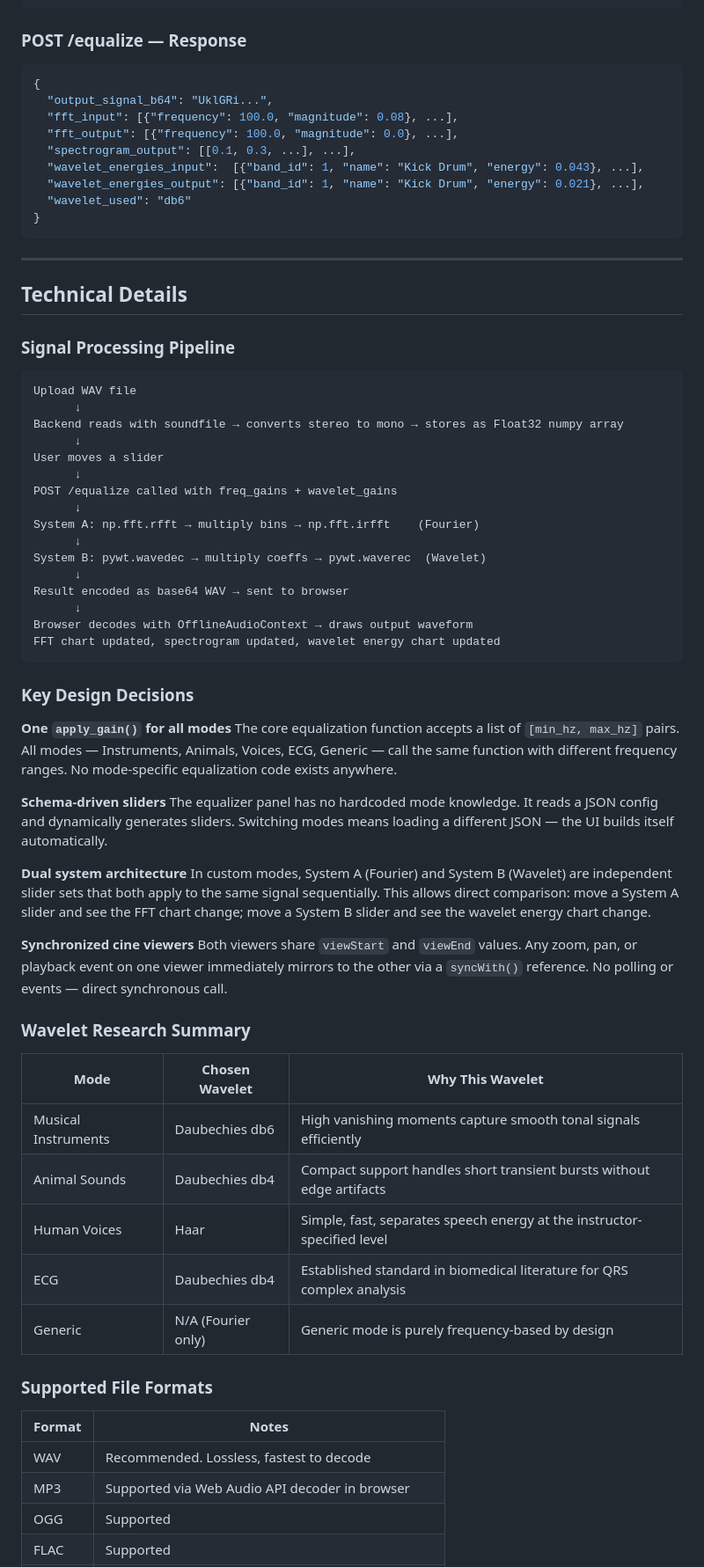
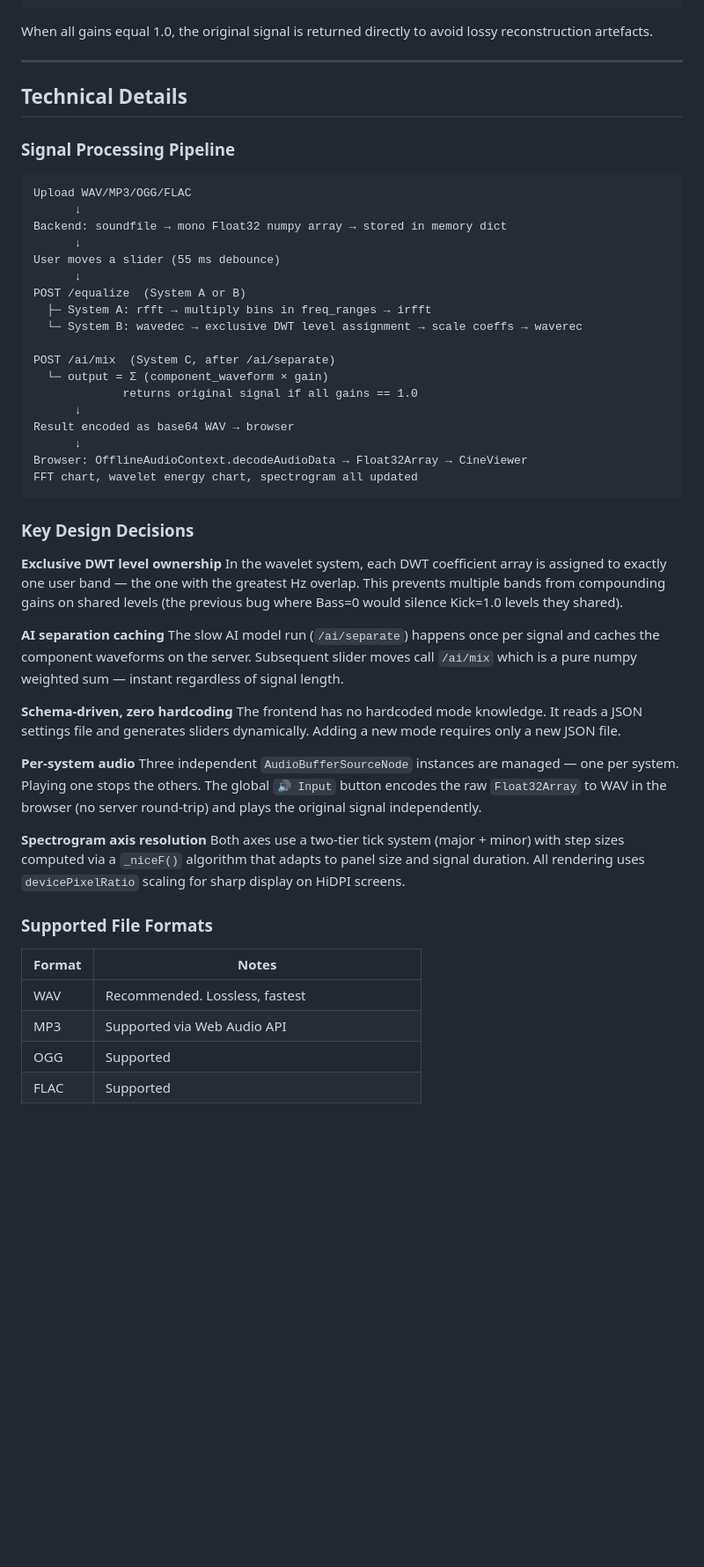
Before and after one commit to abdulrahman-hassan-74/Signal-Equalizer, a Markdown page: README.md, the part around one of its changes. Shown at 88% size. GitHub-like rendering; blank space fills up the shorter version.

````diff
--- a/README.md
+++ b/README.md
@@ -429,19 +446,7 @@ The backend runs at `http://localhost:8000`. Interactive documentation is automa
 }
 ```
 
-### POST /equalize — Response
-
-```json
-{
-  "output_signal_b64": "UklGRi...",
-  "fft_input": [{"frequency": 100.0, "magnitude": 0.08}, ...],
-  "fft_output": [{"frequency": 100.0, "magnitude": 0.0}, ...],
-  "spectrogram_output": [[0.1, 0.3, ...], ...],
-  "wavelet_energies_input":  [{"band_id": 1, "name": "Kick Drum", "energy": 0.043}, ...],
-  "wavelet_energies_output": [{"band_id": 1, "name": "Kick Drum", "energy": 0.021}, ...],
-  "wavelet_used": "db6"
-}
-```
+When all gains equal 1.0, the original signal is returned directly to avoid lossy reconstruction artefacts.
 
 ---
 
@@ -450,53 +455,48 @@ The backend runs at `http://localhost:8000`. Interactive documentation is automa
 ### Signal Processing Pipeline
 
 ```
-Upload WAV file
+Upload WAV/MP3/OGG/FLAC
       ↓
-Backend reads with soundfile → converts stereo to mono → stores as Float32 numpy array
+Backend: soundfile → mono Float32 numpy array → stored in memory dict
       ↓
-User moves a slider
+User moves a slider (55 ms debounce)
       ↓
-POST /equalize called with freq_gains + wavelet_gains
+POST /equalize  (System A or B)
+  ├─ System A: rfft → multiply bins in freq_ranges → irfft
+  └─ System B: wavedec → exclusive DWT level assignment → scale coeffs → waverec
+
+POST /ai/mix  (System C, after /ai/separate)
+  └─ output = Σ (component_waveform × gain)
+             returns original signal if all gains == 1.0
       ↓
-System A: np.fft.rfft → multiply bins → np.fft.irfft    (Fourier)
+Result encoded as base64 WAV → browser
       ↓
-System B: pywt.wavedec → multiply coeffs → pywt.waverec  (Wavelet)
-      ↓
-Result encoded as base64 WAV → sent to browser
-      ↓
-Browser decodes with OfflineAudioContext → draws output waveform
-FFT chart updated, spectrogram updated, wavelet energy chart updated
+Browser: OfflineAudioContext.decodeAudioData → Float32Array → CineViewer
+FFT chart, wavelet energy chart, spectrogram all updated
 ```
 
 ### Key Design Decisions
 
-**One `apply_gain()` for all modes**
-The core equalization function accepts a list of `[min_hz, max_hz]` pairs. All modes — Instruments, Animals, Voices, ECG, Generic — call the same function with different frequency ranges. No mode-specific equalization code exists anywhere.
+**Exclusive DWT level ownership**
+In the wavelet system, each DWT coefficient array is assigned to exactly one user band — the one with the greatest Hz overlap. This prevents multiple bands from compounding gains on shared levels (the previous bug where Bass=0 would silence Kick=1.0 levels they shared).
 
-**Schema-driven sliders**
-The equalizer panel has no hardcoded mode knowledge. It reads a JSON config and dynamically generates sliders. Switching modes means loading a different JSON — the UI builds itself automatically.
+**AI separation caching**
+The slow AI model run (`/ai/separate`) happens once per signal and caches the component waveforms on the server. Subsequent slider moves call `/ai/mix` which is a pure numpy weighted sum — instant regardless of signal length.
 
-**Dual system architecture**
-In custom modes, System A (Fourier) and System B (Wavelet) are independent slider sets that both apply to the same signal sequentially. This allows direct comparison: move a System A slider and see the FFT chart change; move a System B slider and see the wavelet energy chart change.
+**Schema-driven, zero hardcoding**
+The frontend has no hardcoded mode knowledge. It reads a JSON settings file and generates sliders dynamically. Adding a new mode requires only a new JSON file.
 
-**Synchronized cine viewers**
-Both viewers share `viewStart` and `viewEnd` values. Any zoom, pan, or playback event on one viewer immediately mirrors to the other via a `syncWith()` reference. No polling or events — direct synchronous call.
+**Per-system audio**
+Three independent `AudioBufferSourceNode` instances are managed — one per system. Playing one stops the others. The global `🔊 Input` button encodes the raw `Float32Array` to WAV in the browser (no server round-trip) and plays the original signal independently.
 
-### Wavelet Research Summary
-
-| Mode | Chosen Wavelet | Why This Wavelet |
-|---|---|---|
-| Musical Instruments | Daubechies db6 | High vanishing moments capture smooth tonal signals efficiently |
-| Animal Sounds | Daubechies db4 | Compact support handles short transient bursts without edge artifacts |
-| Human Voices | Haar | Simple, fast, separates speech energy at the instructor-specified level |
-| ECG | Daubechies db4 | Established standard in biomedical literature for QRS complex analysis |
-| Generic | N/A (Fourier only) | Generic mode is purely frequency-based by design |
+**Spectrogram axis resolution**
+Both axes use a two-tier tick system (major + minor) with step sizes computed via a `_niceF()` algorithm that adapts to panel size and signal duration. All rendering uses `devicePixelRatio` scaling for sharp display on HiDPI screens.
 
 ### Supported File Formats
 
 | Format | Notes |
 |---|---|
-| WAV | Recommended. Lossless, fastest to decode |
-| MP3 | Supported via Web Audio API decoder in browser |
+| WAV | Recommended. Lossless, fastest |
+| MP3 | Supported via Web Audio API |
 | OGG | Supported |
 | FLAC | Supported |
````
Also changed, not shown: other parts of README.md (+220 -219 lines).
